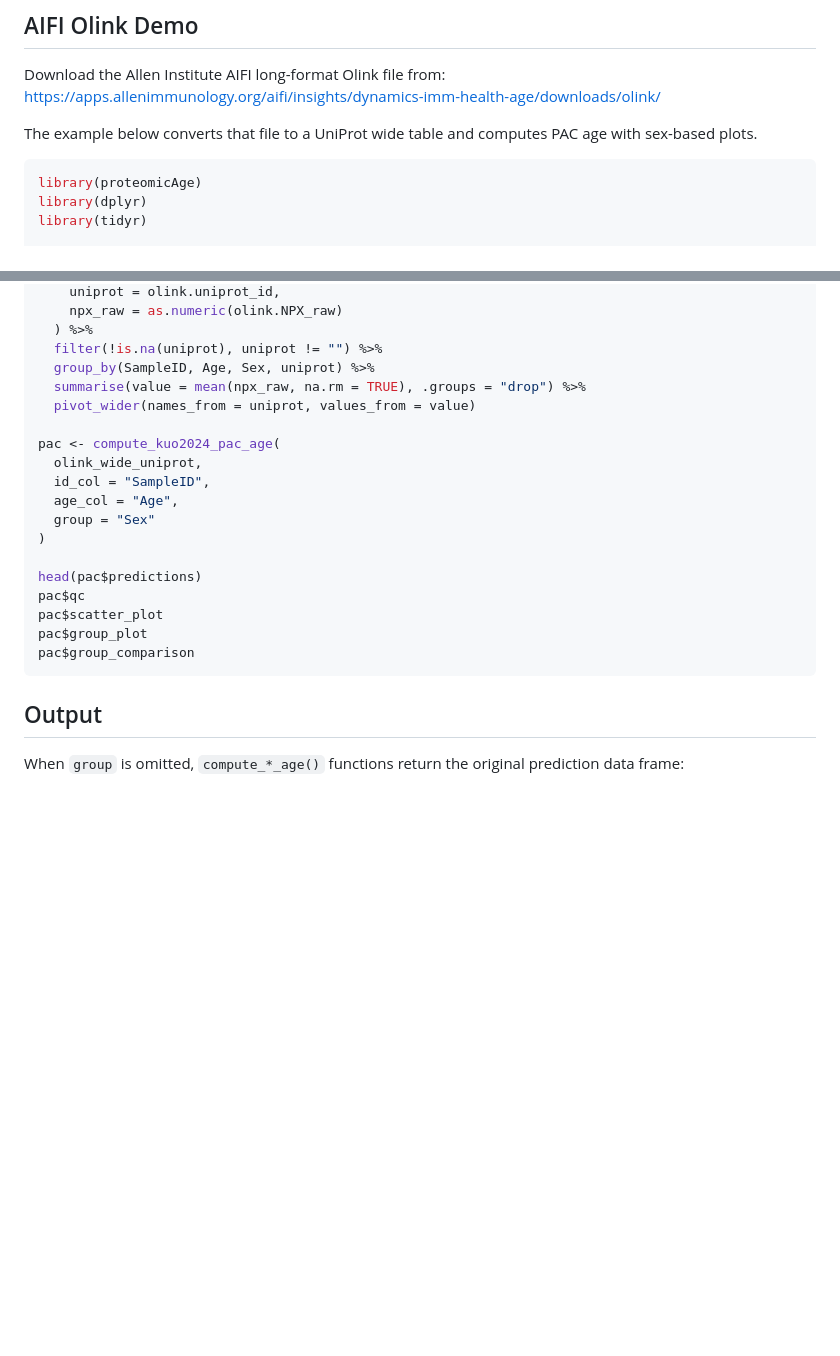
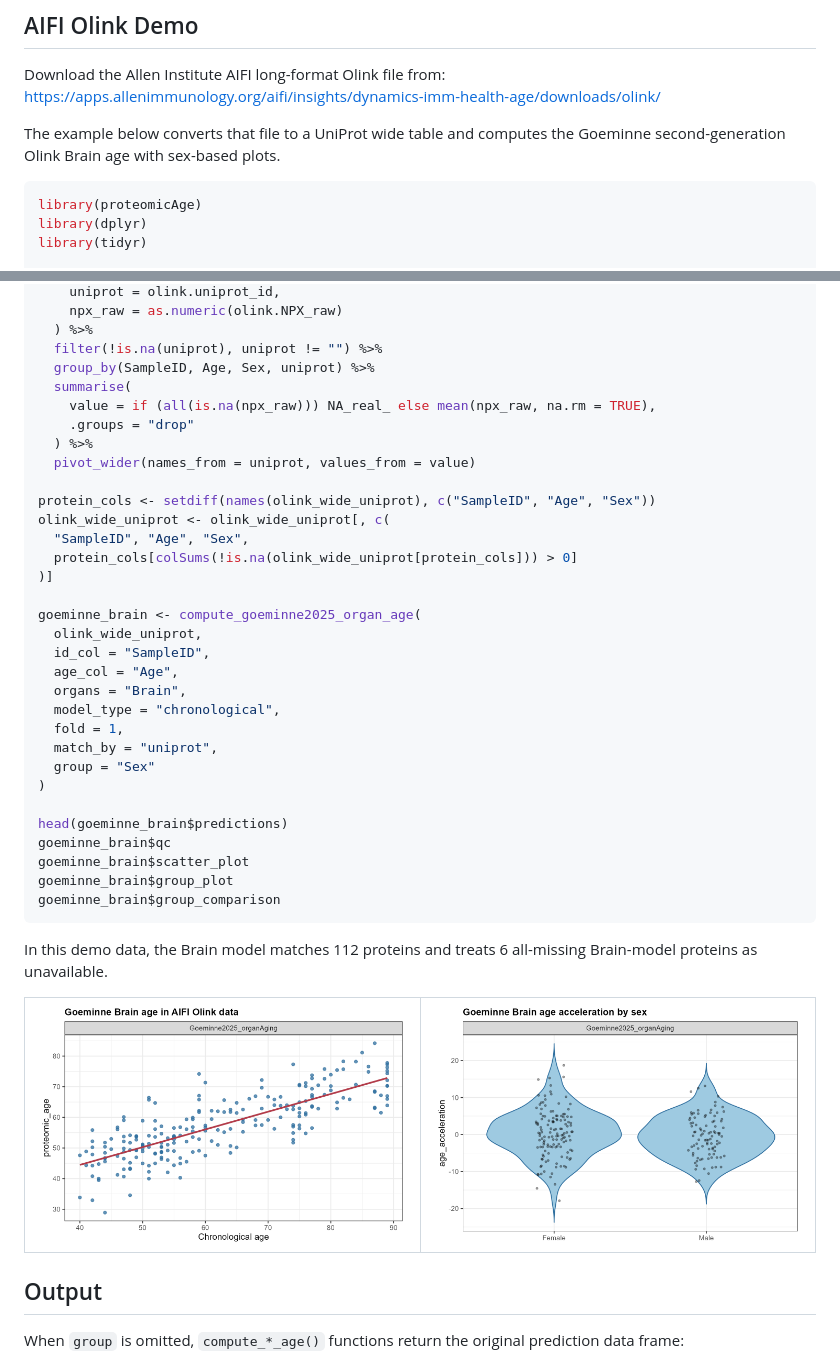
Before and after one commit to EnricMartin/proteomicAge, a Markdown page: README.md, 2 parts joined by grey strips. Drawn GitHub-style; pictures changed too: man/figures/aifi-goeminne-brain-scatter.png (added), man/figures/aifi-goeminne-brain-sex-violin.png (added); blank space fills up the shorter version.

Commit message:
Add AIFI Goeminne Brain demo

````diff
--- a/README.md
+++ b/README.md
@@ -116,8 +116,8 @@ pac$group_comparison
 Download the Allen Institute AIFI long-format Olink file from:
 https://apps.allenimmunology.org/aifi/insights/dynamics-imm-health-age/downloads/olink/
 
-The example below converts that file to a UniProt wide table and computes PAC
-age with sex-based plots.
+The example below converts that file to a UniProt wide table and computes the
+Goeminne second-generation Olink Brain age with sex-based plots.
 
 ```r
 library(proteomicAge)
@@ -139,22 +139,45 @@ olink_wide_uniprot <- immune_olink %>%
   ) %>%
   filter(!is.na(uniprot), uniprot != "") %>%
   group_by(SampleID, Age, Sex, uniprot) %>%
-  summarise(value = mean(npx_raw, na.rm = TRUE), .groups = "drop") %>%
+  summarise(
+    value = if (all(is.na(npx_raw))) NA_real_ else mean(npx_raw, na.rm = TRUE),
+    .groups = "drop"
+  ) %>%
   pivot_wider(names_from = uniprot, values_from = value)
 
-pac <- compute_kuo2024_pac_age(
+protein_cols <- setdiff(names(olink_wide_uniprot), c("SampleID", "Age", "Sex"))
+olink_wide_uniprot <- olink_wide_uniprot[, c(
+  "SampleID", "Age", "Sex",
+  protein_cols[colSums(!is.na(olink_wide_uniprot[protein_cols])) > 0]
+)]
+
+goeminne_brain <- compute_goeminne2025_organ_age(
   olink_wide_uniprot,
   id_col = "SampleID",
   age_col = "Age",
+  organs = "Brain",
+  model_type = "chronological",
+  fold = 1,
+  match_by = "uniprot",
   group = "Sex"
 )
 
-head(pac$predictions)
-pac$qc
-pac$scatter_plot
-pac$group_plot
-pac$group_comparison
+head(goeminne_brain$predictions)
+goeminne_brain$qc
+goeminne_brain$scatter_plot
+goeminne_brain$group_plot
+goeminne_brain$group_comparison
 ```
+
+In this demo data, the Brain model matches 112 proteins and treats 6 all-missing
+Brain-model proteins as unavailable.
+
+<table>
+  <tr>
+    <td><img src="man/figures/aifi-goeminne-brain-scatter.png" alt="Goeminne Brain age scatter plot"></td>
+    <td><img src="man/figures/aifi-goeminne-brain-sex-violin.png" alt="Goeminne Brain age acceleration by sex"></td>
+  </tr>
+</table>
 
 ## Output
 
````
